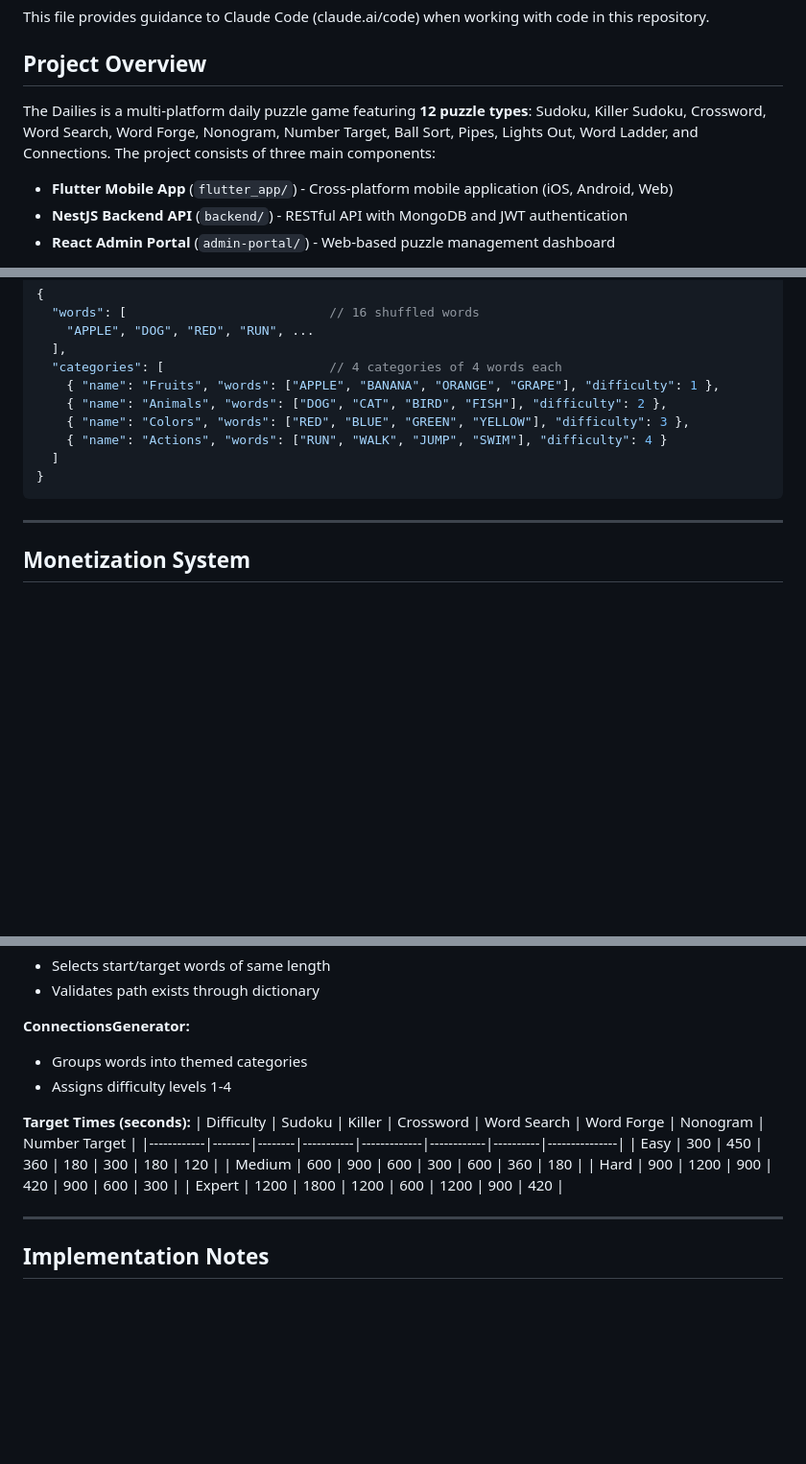
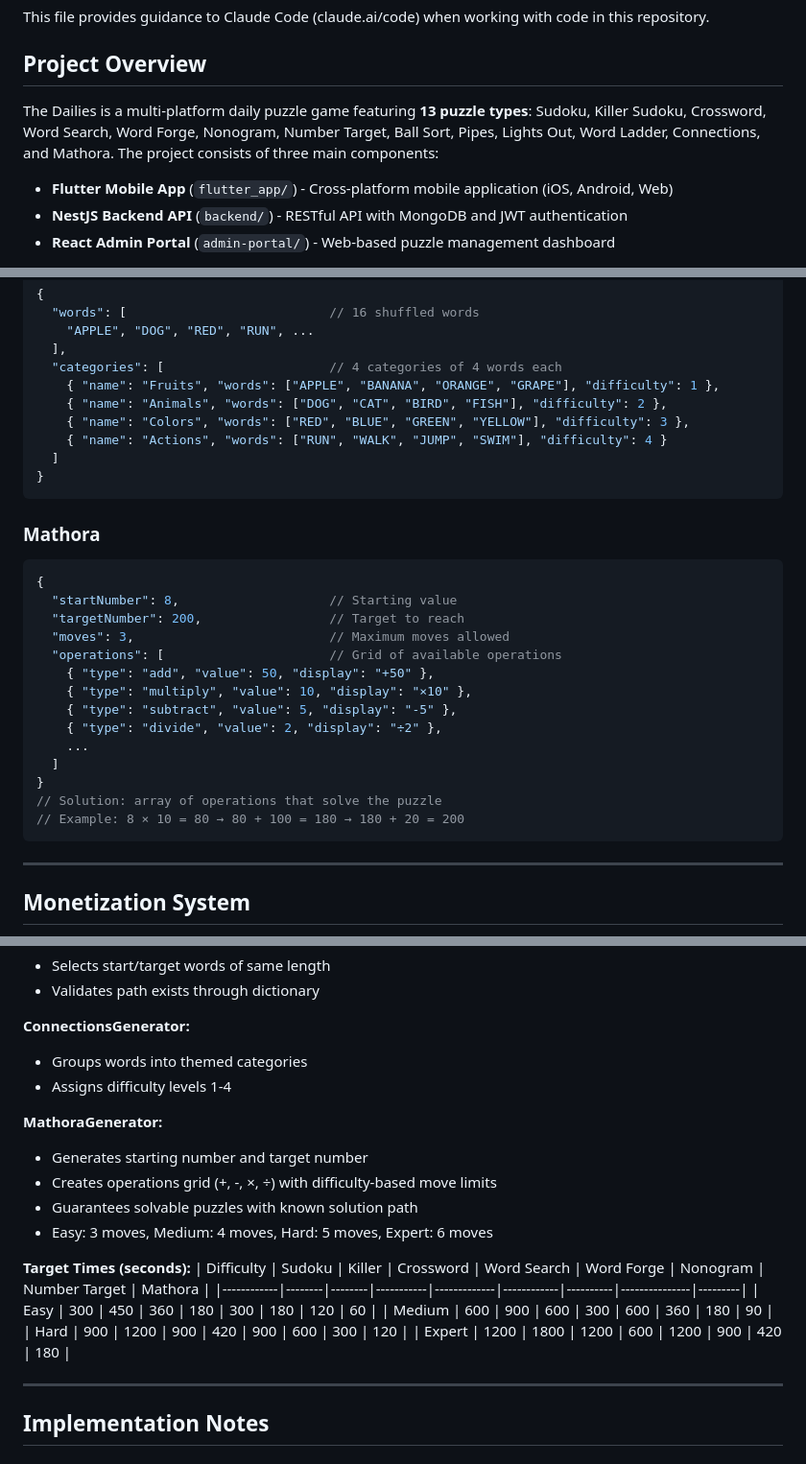
Before and after one commit to Dohbelisk/the-dailies, a Markdown page: CLAUDE.md, 3 parts joined by grey strips. Shown at 96% size. GitHub-like rendering; blank space fills up the shorter version.

Commit message:
Update documentation for Mathora (13 puzzle types)
- Updated CLAUDE.md with Mathora info, puzzle format, and generator details
- Updated README.md to reflect 13 game types
- Added MathoraGrid to widgets list
- Added target times for Mathora

🤖 Generated with [Claude Code](https://claude.com/claude-code)

Co-Authored-By: Claude Opus 4.5 <noreply@anthropic.com>

````diff
--- a/CLAUDE.md
+++ b/CLAUDE.md
@@ -4,7 +4,7 @@ This file provides guidance to Claude Code (claude.ai/code) when working with co
 
 ## Project Overview
 
-The Dailies is a multi-platform daily puzzle game featuring **12 puzzle types**: Sudoku, Killer Sudoku, Crossword, Word Search, Word Forge, Nonogram, Number Target, Ball Sort, Pipes, Lights Out, Word Ladder, and Connections. The project consists of three main components:
+The Dailies is a multi-platform daily puzzle game featuring **13 puzzle types**: Sudoku, Killer Sudoku, Crossword, Word Search, Word Forge, Nonogram, Number Target, Ball Sort, Pipes, Lights Out, Word Ladder, Connections, and Mathora. The project consists of three main components:
 
 - **Flutter Mobile App** (`flutter_app/`) - Cross-platform mobile application (iOS, Android, Web)
 - **NestJS Backend API** (`backend/`) - RESTful API with MongoDB and JWT authentication
@@ -605,6 +606,24 @@ GET  /api/dictionary/status                # Get dictionary status
 }
 ```
 
+### Mathora
+```json
+{
+  "startNumber": 8,                    // Starting value
+  "targetNumber": 200,                 // Target to reach
+  "moves": 3,                          // Maximum moves allowed
+  "operations": [                      // Grid of available operations
+    { "type": "add", "value": 50, "display": "+50" },
+    { "type": "multiply", "value": 10, "display": "×10" },
+    { "type": "subtract", "value": 5, "display": "-5" },
+    { "type": "divide", "value": 2, "display": "÷2" },
+    ...
+  ]
+}
+// Solution: array of operations that solve the puzzle
+// Example: 8 × 10 = 80 → 80 + 100 = 180 → 180 + 20 = 200
+```
+
 ---
 
 ## Monetization System
@@ -788,13 +807,19 @@ enum VersionStatus {
 - Groups words into themed categories
 - Assigns difficulty levels 1-4
 
+**MathoraGenerator:**
+- Generates starting number and target number
+- Creates operations grid (+, -, ×, ÷) with difficulty-based move limits
+- Guarantees solvable puzzles with known solution path
+- Easy: 3 moves, Medium: 4 moves, Hard: 5 moves, Expert: 6 moves
+
 **Target Times (seconds):**
-| Difficulty | Sudoku | Killer | Crossword | Word Search | Word Forge | Nonogram | Number Target |
-|------------|--------|--------|-----------|-------------|------------|----------|---------------|
-| Easy       | 300    | 450    | 360       | 180         | 300        | 180      | 120           |
-| Medium     | 600    | 900    | 600       | 300         | 600        | 360      | 180           |
-| Hard       | 900    | 1200   | 900       | 420         | 900        | 600      | 300           |
-| Expert     | 1200   | 1800   | 1200      | 600         | 1200       | 900      | 420           |
+| Difficulty | Sudoku | Killer | Crossword | Word Search | Word Forge | Nonogram | Number Target | Mathora |
+|------------|--------|--------|-----------|-------------|------------|----------|---------------|---------|
+| Easy       | 300    | 450    | 360       | 180         | 300        | 180      | 120           | 60      |
+| Medium     | 600    | 900    | 600       | 300         | 600        | 360      | 180           | 90      |
+| Hard       | 900    | 1200   | 900       | 420         | 900        | 600      | 300           | 120     |
+| Expert     | 1200   | 1800   | 1200      | 600         | 1200       | 900      | 420           | 180     |
 
 ---
 
````
Also changed, not shown: other parts of CLAUDE.md (+2 -1 lines), README.md (+4 -4 lines).
